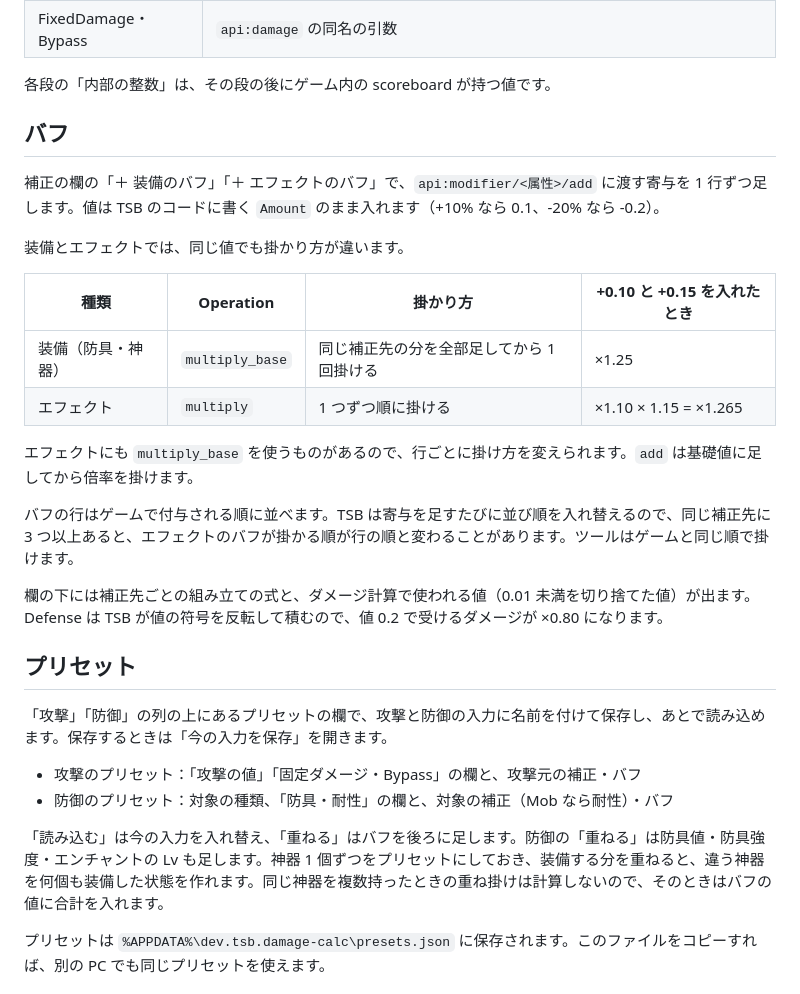
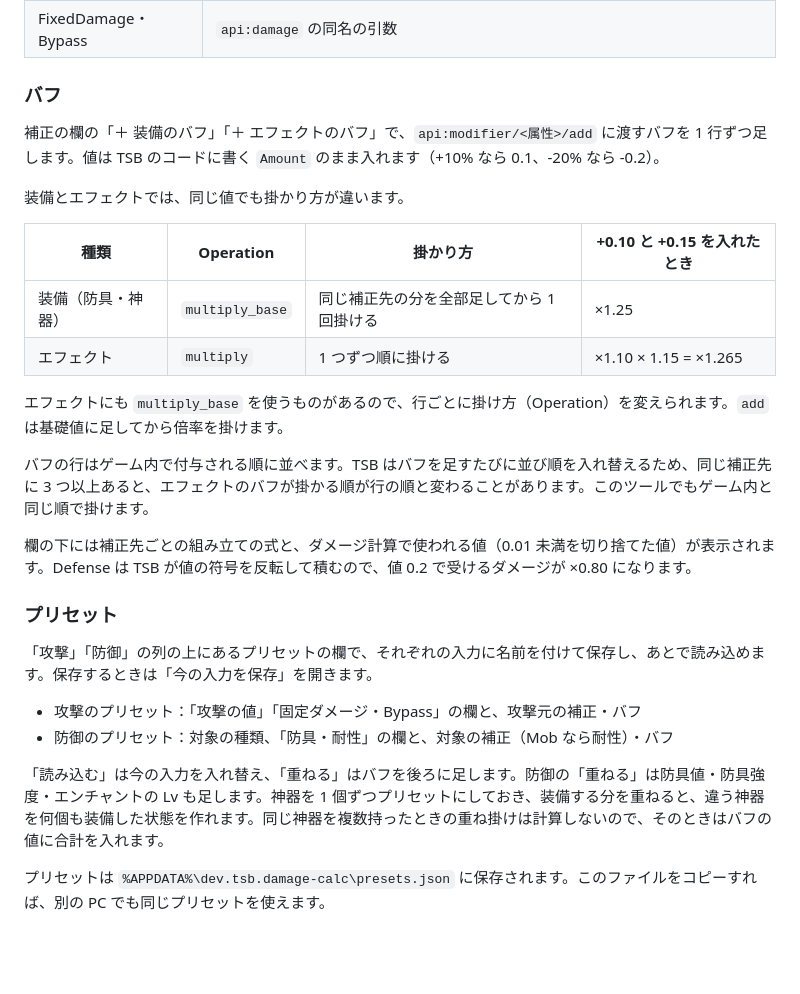
Before and after one commit to ProjectTSB/tsb-damage-calc, a Markdown page: README.md, the part around the change printed below. GitHub-like rendering; blank space fills up the shorter version.

```diff
--- a/README.md
+++ b/README.md
@@ -24,11 +28,9 @@ TheSkyBlessing（TSB）の `api:damage` が 1 回のダメージをどう計算
 | ダメージ軽減・軽減エンチャントの合計 Lv | 防具 4 部位のレベルの合計。軽減エンチャントの欄には攻撃で選んだエンチャントの分だけを入れる。欄の名前は選んだエンチャントの名前（火炎耐性など）になる |
 | FixedDamage・Bypass | `api:damage` の同名の引数 |
 
-各段の「内部の整数」は、その段の後にゲーム内の scoreboard が持つ値です。
+### バフ
 
-## バフ
-
-補正の欄の「＋ 装備のバフ」「＋ エフェクトのバフ」で、`api:modifier/<属性>/add` に渡す寄与を 1 行ずつ足します。値は TSB のコードに書く `Amount` のまま入れます（+10% なら 0.1、-20% なら -0.2）。
+補正の欄の「＋ 装備のバフ」「＋ エフェクトのバフ」で、`api:modifier/<属性>/add` に渡すバフを 1 行ずつ足します。値は TSB のコードに書く `Amount` のまま入れます（+10% なら 0.1、-20% なら -0.2）。
 
 装備とエフェクトでは、同じ値でも掛かり方が違います。
 
@@ -37,20 +39,20 @@ TheSkyBlessing（TSB）の `api:damage` が 1 回のダメージをどう計算
 | 装備（防具・神器） | `multiply_base` | 同じ補正先の分を全部足してから 1 回掛ける | ×1.25 |
 | エフェクト | `multiply` | 1 つずつ順に掛ける | ×1.10 × 1.15 = ×1.265 |
 
-エフェクトにも `multiply_base` を使うものがあるので、行ごとに掛け方を変えられます。`add` は基礎値に足してから倍率を掛けます。
+エフェクトにも `multiply_base` を使うものがあるので、行ごとに掛け方（Operation）を変えられます。`add` は基礎値に足してから倍率を掛けます。
 
-バフの行はゲームで付与される順に並べます。TSB は寄与を足すたびに並び順を入れ替えるので、同じ補正先に 3 つ以上あると、エフェクトのバフが掛かる順が行の順と変わることがあります。ツールはゲームと同じ順で掛けます。
+バフの行はゲーム内で付与される順に並べます。TSB はバフを足すたびに並び順を入れ替えるため、同じ補正先に 3 つ以上あると、エフェクトのバフが掛かる順が行の順と変わることがあります。このツールでもゲーム内と同じ順で掛けます。
 
-欄の下には補正先ごとの組み立ての式と、ダメージ計算で使われる値（0.01 未満を切り捨てた値）が出ます。Defense は TSB が値の符号を反転して積むので、値 0.2 で受けるダメージが ×0.80 になります。
+欄の下には補正先ごとの組み立ての式と、ダメージ計算で使われる値（0.01 未満を切り捨てた値）が表示されます。Defense は TSB が値の符号を反転して積むので、値 0.2 で受けるダメージが ×0.80 になります。
 
-## プリセット
+### プリセット
 
-「攻撃」「防御」の列の上にあるプリセットの欄で、攻撃と防御の入力に名前を付けて保存し、あとで読み込めます。保存するときは「今の入力を保存」を開きます。
+「攻撃」「防御」の列の上にあるプリセットの欄で、それぞれの入力に名前を付けて保存し、あとで読み込めます。保存するときは「今の入力を保存」を開きます。
 
 - 攻撃のプリセット：「攻撃の値」「固定ダメージ・Bypass」の欄と、攻撃元の補正・バフ
 - 防御のプリセット：対象の種類、「防具・耐性」の欄と、対象の補正（Mob なら耐性）・バフ
 
-「読み込む」は今の入力を入れ替え、「重ねる」はバフを後ろに足します。防御の「重ねる」は防具値・防具強度・エンチャントの Lv も足します。神器 1 個ずつをプリセットにしておき、装備する分を重ねると、違う神器を何個も装備した状態を作れます。同じ神器を複数持ったときの重ね掛けは計算しないので、そのときはバフの値に合計を入れます。
+「読み込む」は今の入力を入れ替え、「重ねる」はバフを後ろに足します。防御の「重ねる」は防具値・防具強度・エンチャントの Lv も足します。神器を 1 個ずつプリセットにしておき、装備する分を重ねると、違う神器を何個も装備した状態を作れます。同じ神器を複数持ったときの重ね掛けは計算しないので、そのときはバフの値に合計を入れます。
 
 プリセットは `%APPDATA%\dev.tsb.damage-calc\presets.json` に保存されます。このファイルをコピーすれば、別の PC でも同じプリセットを使えます。
 
```
Also changed, not shown: other parts of README.md (+17 -13 lines), docs/screenshot.png (added).
